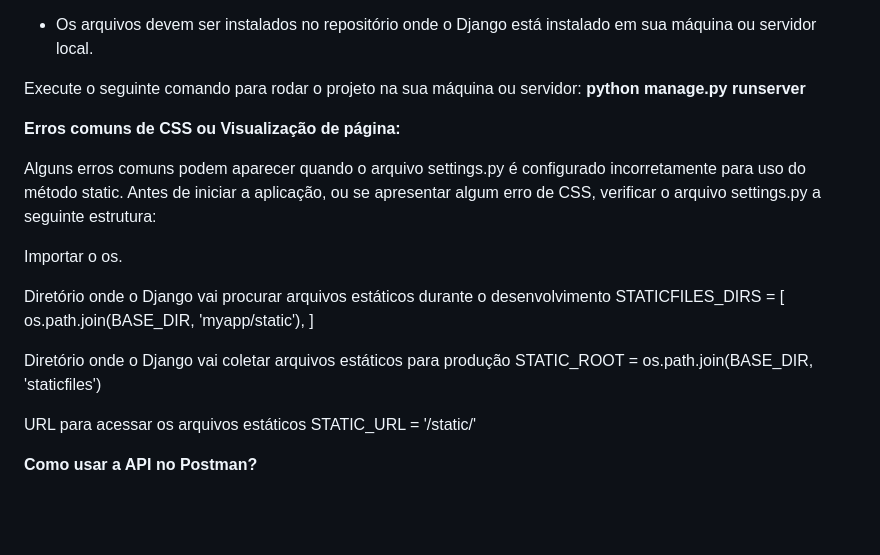
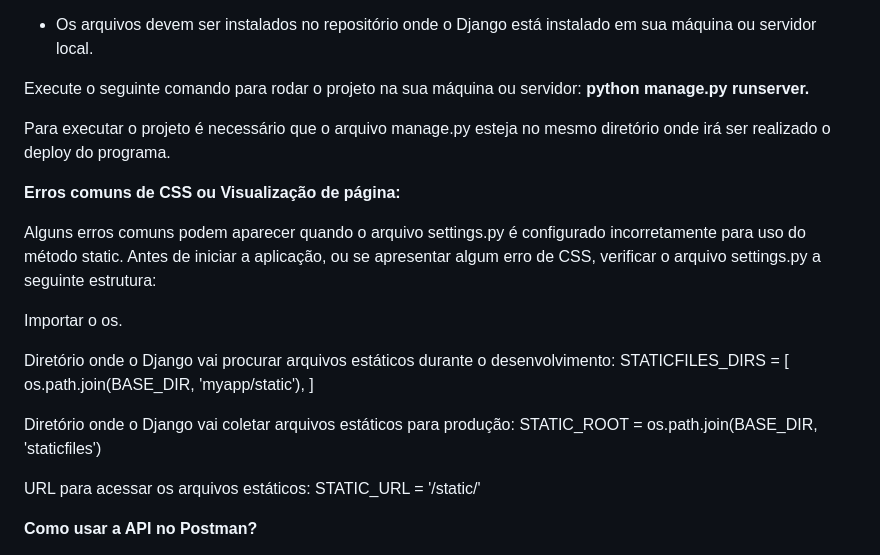
Before and after one commit to felipe-michael1/busca_cli_regiao, a Markdown page: README.md, the part around the change. GitHub-like rendering; blank space fills up the shorter version.

```diff
--- a/README.md
+++ b/README.md
@@ -34,7 +34,9 @@ para acesso via ssh: git@github.com:felipe-michael1/juntos_somos_mais.git
 - Os arquivos devem ser instalados no repositório onde o Django está instalado em sua máquina ou servidor local.
 
 Execute o seguinte comando para rodar o projeto na sua máquina ou servidor:
-<strong>python manage.py runserver</strong>
+<strong>python manage.py runserver.</strong>
+
+Para executar o projeto é necessário que o arquivo manage.py esteja no mesmo diretório onde irá ser realizado o deploy do programa.
 
 <strong>Erros comuns de CSS ou Visualização de página:</strong>
 
@@ -42,15 +44,15 @@ Alguns erros comuns podem aparecer quando o arquivo settings.py é configurado i
 
 Importar o os.
 
-Diretório onde o Django vai procurar arquivos estáticos durante o desenvolvimento
+Diretório onde o Django vai procurar arquivos estáticos durante o desenvolvimento:
 STATICFILES_DIRS = [
     os.path.join(BASE_DIR, 'myapp/static'),
 ]
 
-Diretório onde o Django vai coletar arquivos estáticos para produção
+Diretório onde o Django vai coletar arquivos estáticos para produção:
 STATIC_ROOT = os.path.join(BASE_DIR, 'staticfiles')
 
-URL para acessar os arquivos estáticos
+URL para acessar os arquivos estáticos:
 STATIC_URL = '/static/'
 
 <strong>Como usar a API no Postman?</strong>
```
